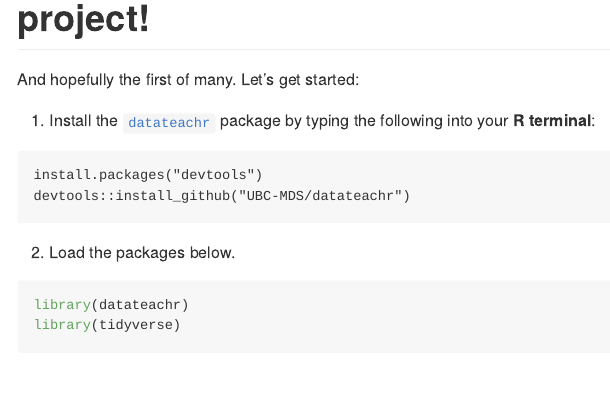
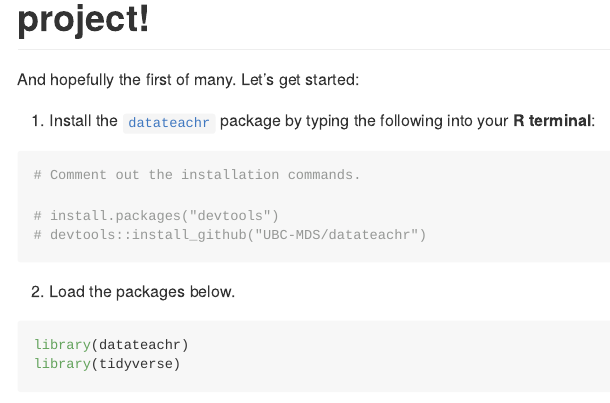
Before and after one commit to stat545ubc-2021/Mini-data-analysis_TYL, an R Markdown document (Mini Data-Analysis Deliverable 1.Rmd): the page in a window 1100 px wide, from 220 px down. Rendered offline with R 4.5, knitr and Pandoc, with nearby package versions; some code elsewhere in the file could not run offline; long lines of code are wrapped.

Commit message:
Commented out the installation commands.

````diff
--- a/Mini Data-Analysis Deliverable 1.Rmd
+++ b/Mini Data-Analysis Deliverable 1.Rmd
@@ -11,9 +11,11 @@ And hopefully the first of many. Let's get started:
 
 1. Install the [`datateachr`](https://github.com/UBC-MDS/datateachr) package by typing the following into your **R terminal**:
 
-```
-install.packages("devtools")
-devtools::install_github("UBC-MDS/datateachr")
+```{r}
+# Comment out the installation commands.
+
+# install.packages("devtools")
+# devtools::install_github("UBC-MDS/datateachr")
 ```
 
 2. Load the packages below.
````
